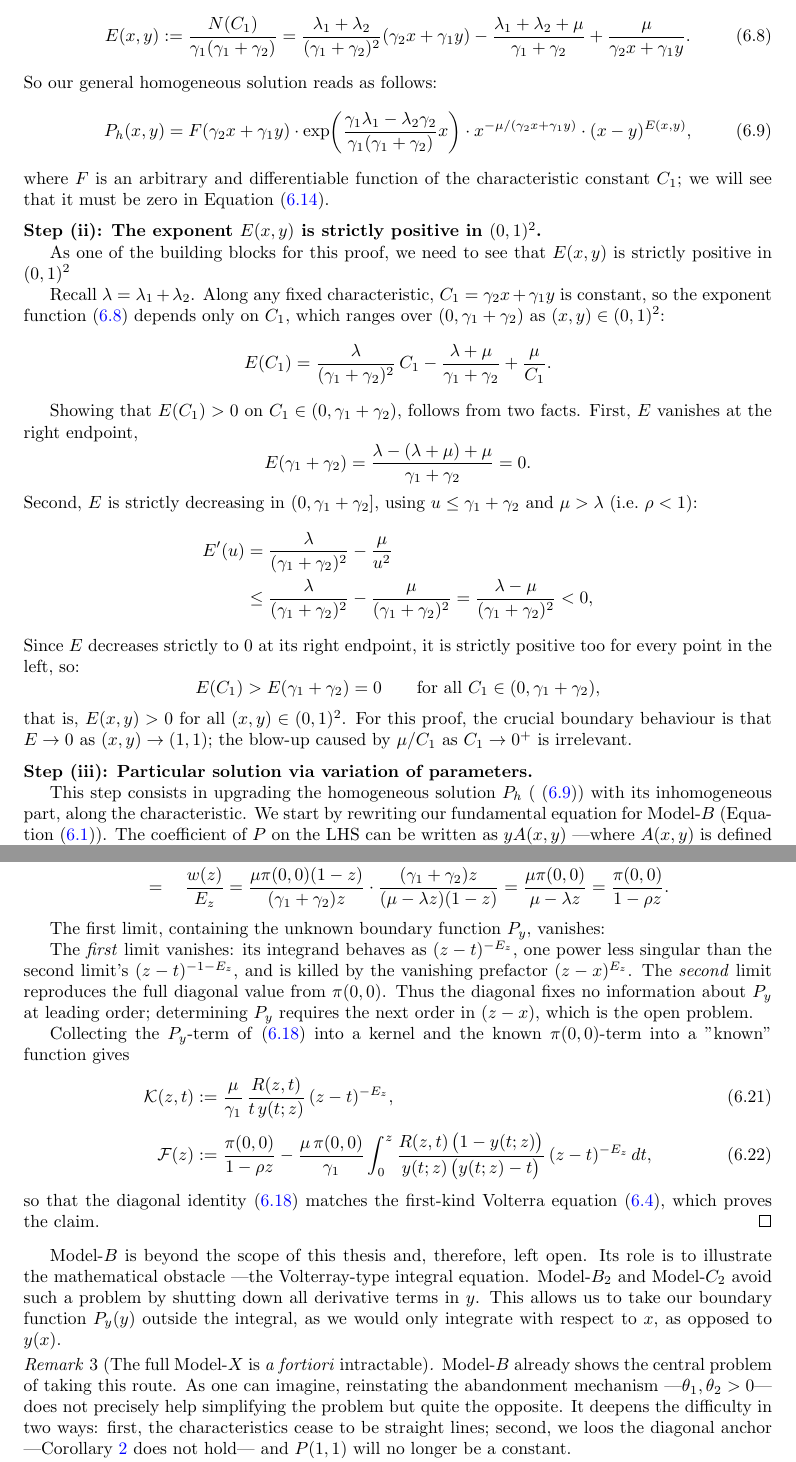
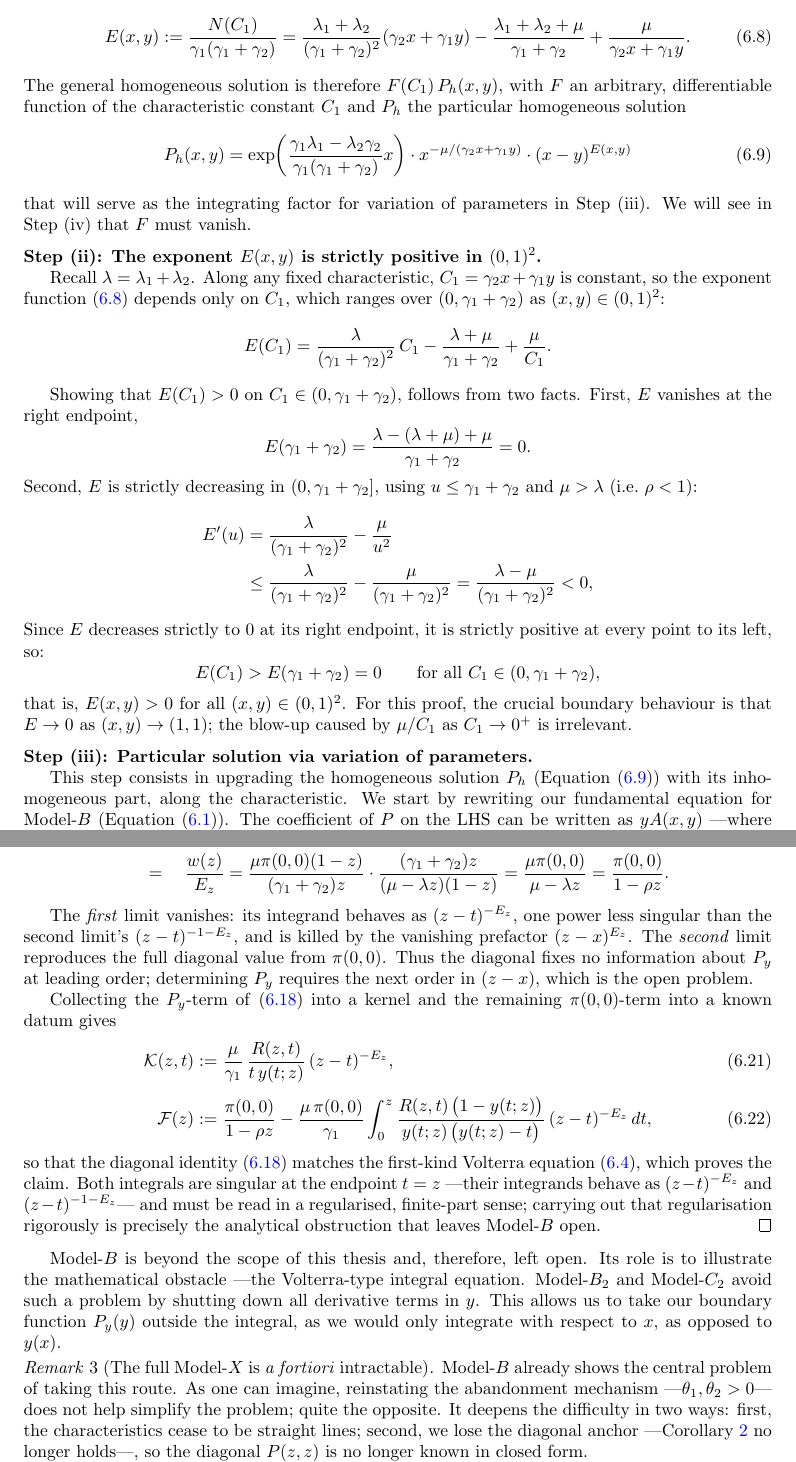
Before and after one commit to M-M-Vic/M-Thesis---Notes, a LaTeX paper (main.tex, which reads chapters/07_model_b.tex): two parts of pages 44 and 46 of 99, joined at a grey line, cut so that both start at the same text. Compiled offline with pdfLaTeX.

Commit message:
Model-B review: fix integrating-factor inconsistency, restore singularity caveat, repair broken refs
Mathematical:
- eq:B:Ph no longer carries the arbitrary F; P_h is now the particular
  homogeneous solution / integrating factor, and the general homogeneous
  solution is F(C1)·P_h. Makes eq:B:variation and Step (iv)'s F(C1)=0 consistent
  (previously the homogeneous term was effectively F^2).
- Restored the caveat that the kernel/datum integrals (eq:B:kernel, eq:B:Fdef)
  are singular at t=z (~ (z-t)^{-E_z}, (z-t)^{-1-E_z}) and read in a regularised
  finite-part sense — the analytical obstruction; without it eq:B:Fdef is a
  divergent integral stated as ordinary.
- Remark rem:B:modelX: "P(1,1) no longer a constant" was false (P(1,1)=1-pi0
  always); reworded to the lost diagonal anchor (P(z,z) not known in closed form).

Broken refs/citations (fixed even though outside Model-B):
- eq:A:xstar_deriv -> eq:A:xstar_prime in 10_model_b21.tex and 11_model_c21.tex.
- Removed stray \cite{a}; "Adam el al." -> "Adan & Resing" in 06_model_a.tex.

Typos/redundancies in 07_model_b.tex:
- Missing full stop before "Hence"; (ii)~/(v)~ double spaces; (~\eqref) spacing;
  "Volterray"->"Volterra"; "loos"->"lose"; ASCII-quoted "known" -> known datum;
  "in the left" -> "to its left".
- Removed Step (ii) title-restating sentence and a dangling duplicate first-limit
  sentence.

Compiles clean: no undefined references, no broken citations.

Co-Authored-By: Claude Opus 4.8 <noreply@anthropic.com>

```diff
--- a/chapters/07_model_b.tex
+++ b/chapters/07_model_b.tex
@@ -191,20 +191,17 @@ As said before, this model is therefore left open.
         + \frac{\mu}{\gamma_2 x+\gamma_1 y}.
         \label{eq:B:E}
     \end{equation}
-    So our general homogeneous solution reads as follows:
+    The general homogeneous solution is therefore $F(C_1)\,P_h(x,y)$, with $F$ an arbitrary, differentiable function of the characteristic constant $C_1$ and $P_h$ the particular homogeneous solution
     \begin{equation}
-        P_h(x,y) = F(\gamma_2 x+\gamma_1 y)
-        \cdot \exp\!\left(\frac{\gamma_1\lambda_1-\lambda_2\gamma_2}{\gamma_1(\gamma_1+\gamma_2)}x\right)
+        P_h(x,y) = \exp\!\left(\frac{\gamma_1\lambda_1-\lambda_2\gamma_2}{\gamma_1(\gamma_1+\gamma_2)}x\right)
         \cdot x^{-\mu/(\gamma_2 x+\gamma_1 y)}
-        \cdot (x-y)^{E(x,y)},
+        \cdot (x-y)^{E(x,y)}
         \label{eq:B:Ph}
     \end{equation}
-    where $F$ is an arbitrary and differentiable function of the characteristic constant $C_1$; we will see that it must be zero in Equation~\eqref{eq:B:integral_rep_body}.
+    that will serve as the integrating factor for variation of parameters in Step~(iii). We will see in Step~(iv) that $F$ must vanish.
 
 
     \medskip\noindent\textbf{Step~(ii): The exponent $E(x,y)$ is strictly positive in $(0,1)^2$.}
-
-    As one of the building blocks for this proof, we need to see that $E(x,y)$ is strictly positive in $(0,1)^2$
 
     Recall $\lambda = \lambda_1+\lambda_2$. Along any fixed characteristic, $C_1 = \gamma_2 x + \gamma_1 y$ is constant, so the exponent function~\eqref{eq:B:E} depends only on $C_1$, which ranges over $(0,\gamma_1+\gamma_2)$ as $(x,y)\in(0,1)^2$:
     \begin{equation*}
@@ -229,7 +226,7 @@ As said before, this model is therefore left open.
             = \frac{\lambda-\mu}{(\gamma_1+\gamma_2)^2} < 0,
         \end{split}
     \end{align*}
-    Since $E$ decreases strictly to $0$ at its right endpoint, it is strictly positive too for every point in the left, so:
+    Since $E$ decreases strictly to $0$ at its right endpoint, it is strictly positive at every point to its left, so:
     \begin{equation*}
         E(C_1) > E(\gamma_1+\gamma_2) = 0 \qquad\text{for all } C_1\in(0,\gamma_1+\gamma_2),
     \end{equation*}
@@ -237,7 +234,7 @@ As said before, this model is therefore left open.
 
     \medskip\noindent\textbf{Step~(iii): Particular solution via variation of parameters.}
 
-    This step consists in upgrading the homogeneous solution $P_h$ (~\eqref{eq:B:Ph}) with its inhomogeneous part, along the characteristic.
+    This step consists in upgrading the homogeneous solution $P_h$ (Equation~\eqref{eq:B:Ph}) with its inhomogeneous part, along the characteristic.
     We start by rewriting our fundamental equation for Model-$B$ (Equation~\eqref{eq:B:fundamental}). The coefficient of $P$ on the LHS can be written as $yA(x,y)$ —where $A(x,y)$ is defined as in Step~(i) (Equation~\eqref{eq:B:Adef})—; and we define the RHS of the fundamental equation as follows:
     \begin{equation}
         G(x,y) := \mu(x-y)\,P_y(y) - \mu\,x(1-y)\,\pi(0,0);
@@ -362,11 +359,9 @@ As said before, this model is therefore left open.
         = \frac{\pi(0,0)}{1-\rho z}.
     \end{align*}
 
-    The first limit, containing the unknown boundary function $P_y$, vanishes:
-
     The \emph{first} limit vanishes: its integrand behaves as $(z-t)^{-E_z}$, one power less singular than the second limit's $(z-t)^{-1-E_z}$, and is killed by the vanishing prefactor $(z-x)^{E_z}$. The \emph{second} limit reproduces the full diagonal value from $\pi(0,0)$. Thus the diagonal fixes no information about $P_y$ at leading order; determining $P_y$ requires the next order in $(z-x)$, which is the open problem.
 
-    Collecting the $P_y$-term of~\eqref{eq:B:split} into a kernel and the known $\pi(0,0)$-term into a "known" function gives
+    Collecting the $P_y$-term of~\eqref{eq:B:split} into a kernel and the remaining $\pi(0,0)$-term into a known datum gives
     \begin{align}
         \mathcal{K}(z,t)&:=\frac{\mu}{\gamma_1}\,
             \frac{R(z,t)}{t\,y(t;z)}\,(z-t)^{-E_z},
@@ -377,11 +372,11 @@ As said before, this model is therefore left open.
                  {y(t;z)\,\bigl(y(t;z)-t\bigr)}\,(z-t)^{-E_z}\,dt,
             \label{eq:B:Fdef}
     \end{align}
-    so that the diagonal identity~\eqref{eq:B:split} matches the first-kind Volterra equation~\eqref{eq:B:volterra}, which proves the claim.
+    so that the diagonal identity~\eqref{eq:B:split} matches the first-kind Volterra equation~\eqref{eq:B:volterra}, which proves the claim. Both integrals are singular at the endpoint $t=z$ —their integrands behave as $(z-t)^{-E_z}$ and $(z-t)^{-1-E_z}$— and must be read in a regularised, finite-part sense; carrying out that regularisation rigorously is precisely the analytical obstruction that leaves Model-$B$ open.
 \end{proof}
 
-Model-$B$ is beyond the scope of this thesis and, therefore, left open. Its role is to illustrate the mathematical obstacle —the Volterray-type integral equation. Model-$B_2$ and Model-$C_2$ avoid such a problem by shutting down all derivative terms in $y$. This allows us to take our boundary function $P_y(y)$ outside the integral, as we would only integrate with respect to $x$, as opposed to $y(x)$.
+Model-$B$ is beyond the scope of this thesis and, therefore, left open. Its role is to illustrate the mathematical obstacle —the Volterra-type integral equation. Model-$B_2$ and Model-$C_2$ avoid such a problem by shutting down all derivative terms in $y$. This allows us to take our boundary function $P_y(y)$ outside the integral, as we would only integrate with respect to $x$, as opposed to $y(x)$.
 
 \begin{remark}[The full Model-$X$ is \emph{a fortiori} intractable]\label{rem:B:modelX}
-    Model-$B$ already shows the central problem of taking this route. As one can imagine, reinstating the abandonment mechanism —$\theta_1,\theta_2>0$— does not precisely help simplifying the problem but quite the opposite. It deepens the difficulty in two ways: first, the characteristics cease to be straight lines; second, we loos the diagonal anchor —Corollary~\ref{cor:B:pi00} does not hold— and $P(1,1)$ will no longer be a constant.
+    Model-$B$ already shows the central problem of taking this route. As one can imagine, reinstating the abandonment mechanism —$\theta_1,\theta_2>0$— does not help simplify the problem; quite the opposite. It deepens the difficulty in two ways: first, the characteristics cease to be straight lines; second, we lose the diagonal anchor —Corollary~\ref{cor:B:pi00} no longer holds—, so the diagonal $P(z,z)$ is no longer known in closed form.
 \end{remark}
```
Also changed, not shown: chapters/06_model_a.tex (+1 -1 lines), chapters/10_model_b21.tex (+1 -1 lines), chapters/11_model_c21.tex (+1 -1 lines), main.pdf, chapters/07_model_b.tex (8 more changed lines).
